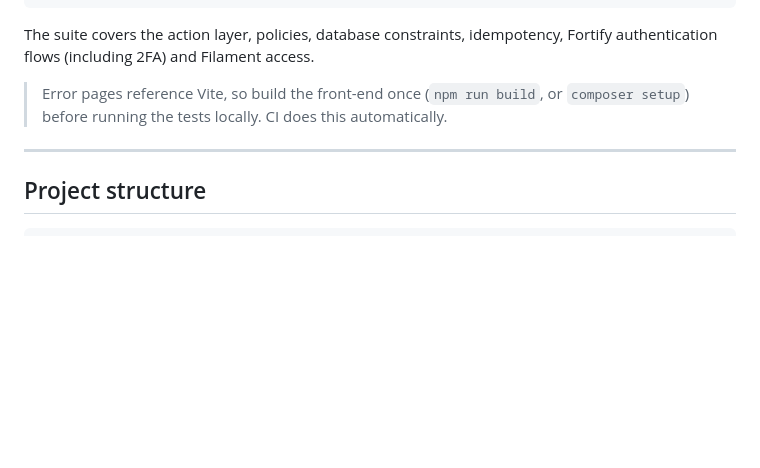
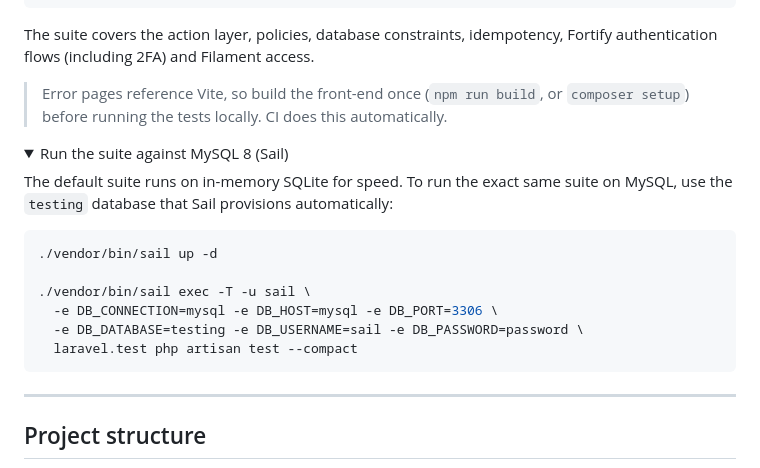
Before and after one commit to Moustafa-Ahmed/lms, a Markdown page: README.md, the part around one of its changes. GitHub-like rendering; folded sections open; blank space fills up the shorter version.

Commit message:
docs: document running the test suite against MySQL in Sail

````diff
--- a/README.md
+++ b/README.md
@@ -177,3 +177,17 @@ The suite covers the action layer, policies, database constraints, idempotency,
 
 > Error pages reference Vite, so build the front-end once (`npm run build`, or `composer setup`) before running the tests locally. CI does this automatically.
 
+<details>
+<summary>Run the suite against MySQL 8 (Sail)</summary>
+
+The default suite runs on in-memory SQLite for speed. To run the exact same suite on MySQL, use the `testing` database that Sail provisions automatically:
+
+```bash
+./vendor/bin/sail up -d
+
+./vendor/bin/sail exec -T -u sail \
+  -e DB_CONNECTION=mysql -e DB_HOST=mysql -e DB_PORT=3306 \
+  -e DB_DATABASE=testing -e DB_USERNAME=sail -e DB_PASSWORD=password \
+  laravel.test php artisan test --compact
+```
+
````
Also changed, not shown: other parts of README.md (+2 -0 lines).
